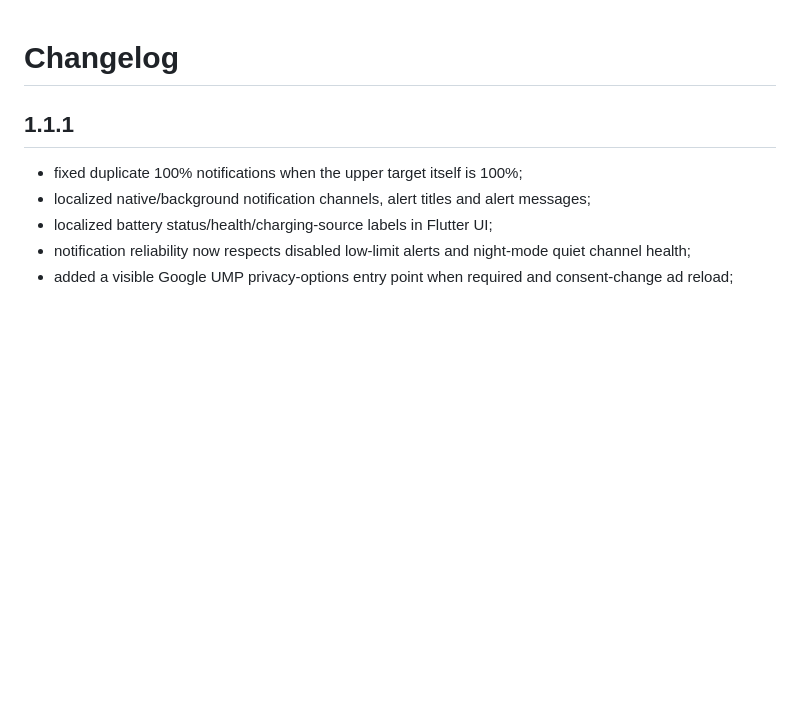
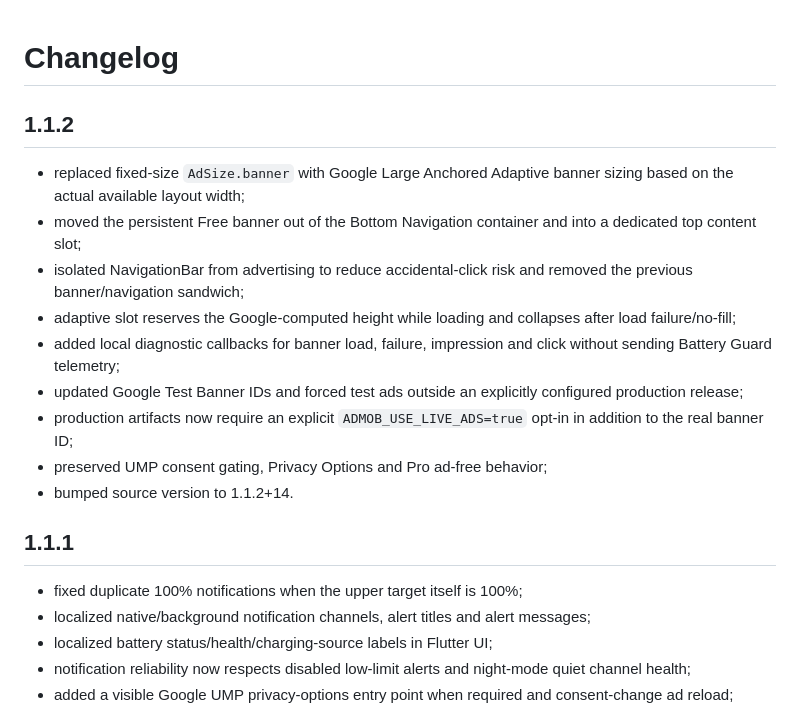
Before and after one commit to riccardopinato/Battery_Guard, a Markdown page: CHANGELOG.md, the part around one of its changes. Rendered like a GitHub page; blank space fills up the shorter version.

Commit message:
docs: record v1.1.2

```diff
--- a/CHANGELOG.md
+++ b/CHANGELOG.md
@@ -1,4 +1,15 @@
 # Changelog
+
+## 1.1.2
+- replaced fixed-size `AdSize.banner` with Google Large Anchored Adaptive banner sizing based on the actual available layout width;
+- moved the persistent Free banner out of the Bottom Navigation container and into a dedicated top content slot;
+- isolated NavigationBar from advertising to reduce accidental-click risk and removed the previous banner/navigation sandwich;
+- adaptive slot reserves the Google-computed height while loading and collapses after load failure/no-fill;
+- added local diagnostic callbacks for banner load, failure, impression and click without sending Battery Guard telemetry;
+- updated Google Test Banner IDs and forced test ads outside an explicitly configured production release;
+- production artifacts now require an explicit `ADMOB_USE_LIVE_ADS=true` opt-in in addition to the real banner ID;
+- preserved UMP consent gating, Privacy Options and Pro ad-free behavior;
+- bumped source version to 1.1.2+14.
 
 ## 1.1.1
 - fixed duplicate 100% notifications when the upper target itself is 100%;
```
Also changed, not shown: other parts of CHANGELOG.md (+0 -5 lines).
